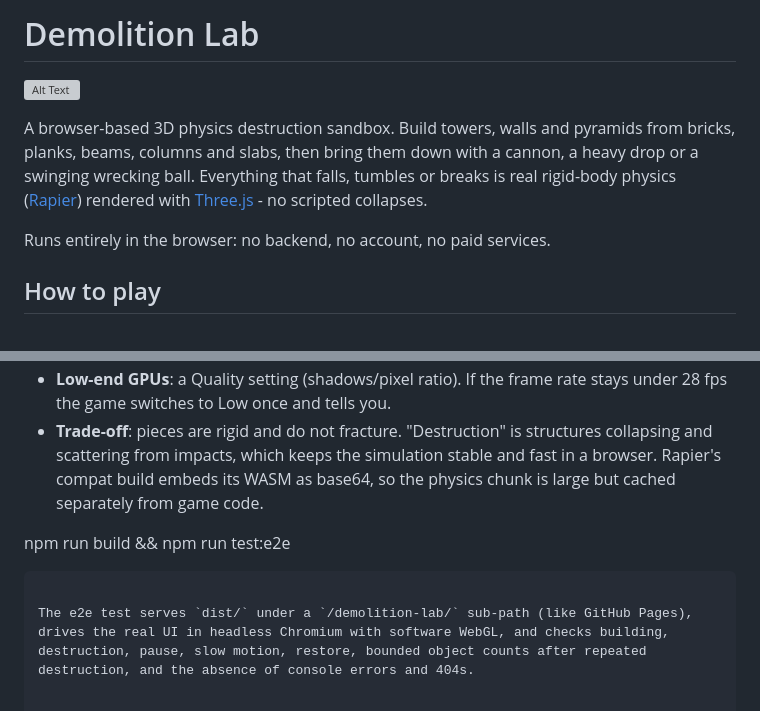
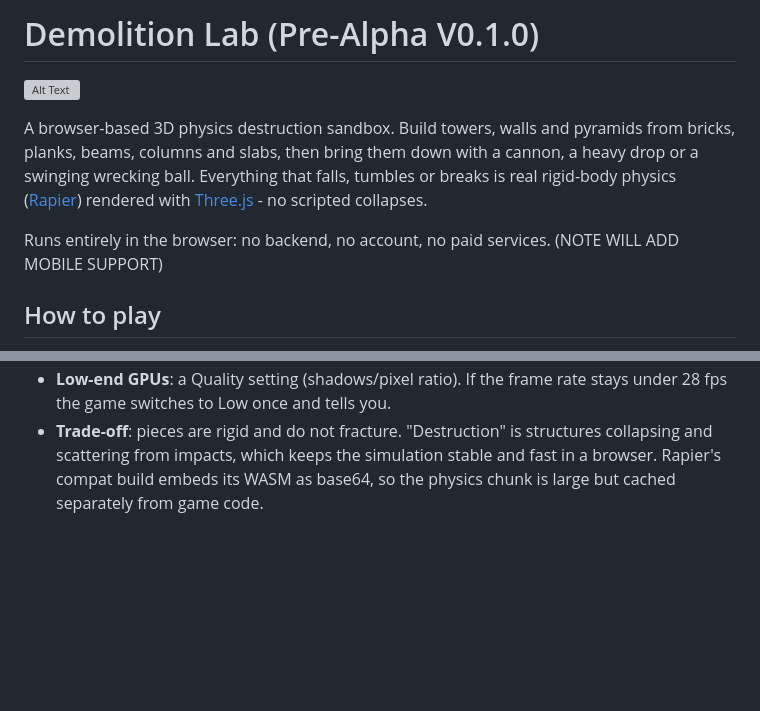
Before and after one commit to MarcConcepcion/destruction-sim, a Markdown page: README.md, 2 parts joined by grey strips. Drawn GitHub-style; blank space fills up the shorter version; grey boxes are pictures that could not be loaded.

Commit message:
Revise README for version and mobile support
Updated project version and added note about mobile support.

````diff
--- a/README.md
+++ b/README.md
@@ -1,11 +1,11 @@
-# Demolition Lab
+# Demolition Lab (Pre-Alpha V0.1.0)
 
 ![Alt Text](https://i.redd.it/aqiy5823tvaf1.gif)
 
 
 A browser-based 3D physics destruction sandbox. Build towers, walls and pyramids from bricks, planks, beams, columns and slabs, then bring them down with a cannon, a heavy drop or a swinging wrecking ball. Everything that falls, tumbles or breaks is real rigid-body physics ([Rapier](https://rapier.rs)) rendered with [Three.js](https://threejs.org) - no scripted collapses.
 
-Runs entirely in the browser: no backend, no account, no paid services.
+Runs entirely in the browser: no backend, no account, no paid services. (NOTE WILL ADD MOBILE SUPPORT)
 
 ## How to play
 
@@ -39,8 +39,3 @@ Pointer input is bound to the 3D canvas only and shortcuts ignore text fields, s
 - **Budgets** (in `src/config.js`): 600 pieces, 40 projectiles (oldest are removed first), and bodies that fall out of the world are removed or disabled. Geometries and materials are shared; removed meshes and WASM bodies are freed.
 - **Low-end GPUs**: a Quality setting (shadows/pixel ratio). If the frame rate stays under 28 fps the game switches to Low once and tells you.
 - **Trade-off**: pieces are rigid and do not fracture. "Destruction" is structures collapsing and scattering from impacts, which keeps the simulation stable and fast in a browser. Rapier's compat build embeds its WASM as base64, so the physics chunk is large but cached separately from game code.
-
-npm run build && npm run test:e2e
-```
-
-The e2e test serves `dist/` under a `/demolition-lab/` sub-path (like GitHub Pages), drives the real UI in headless Chromium with software WebGL, and checks building, destruction, pause, slow motion, restore, bounded object counts after repeated destruction, and the absence of console errors and 404s.
````
